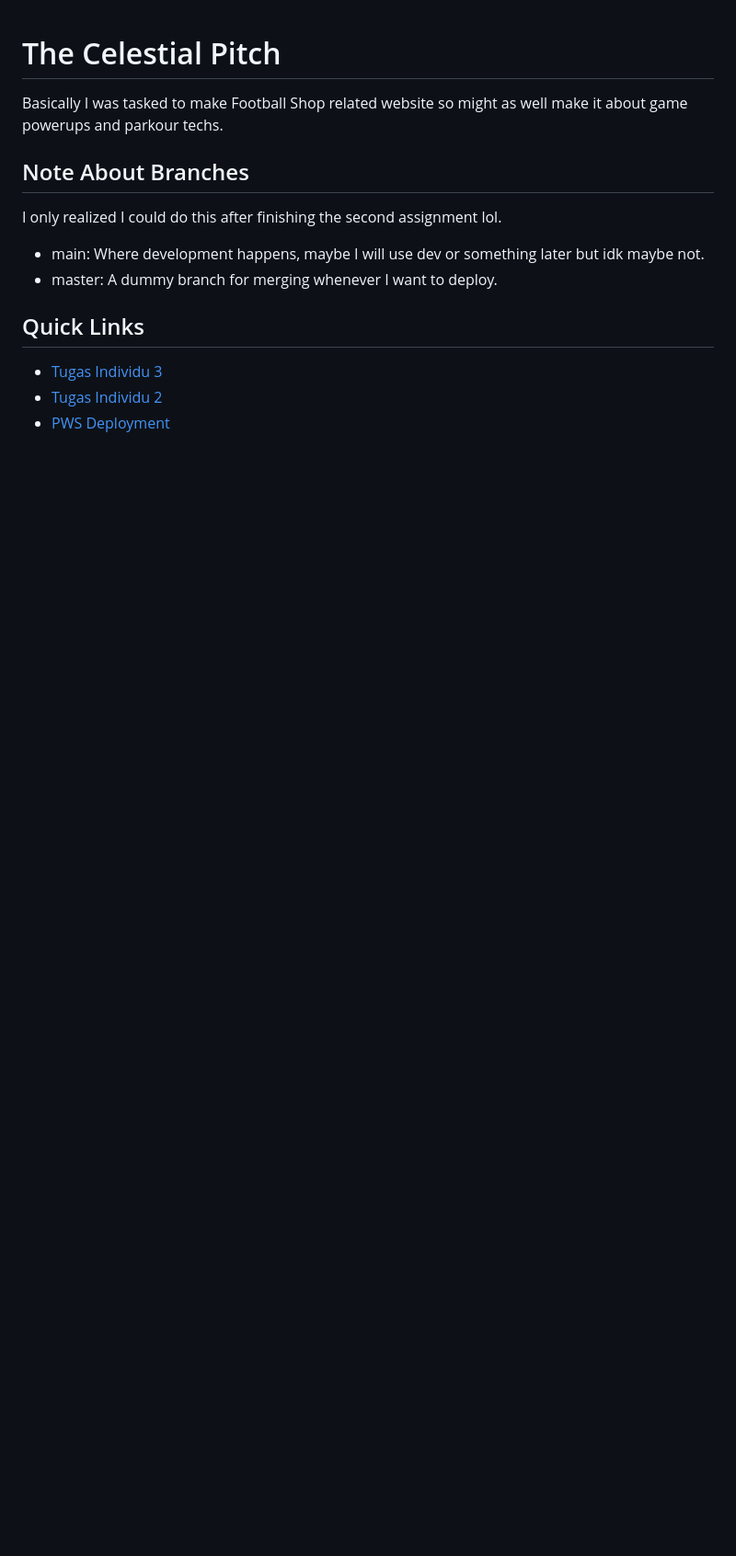
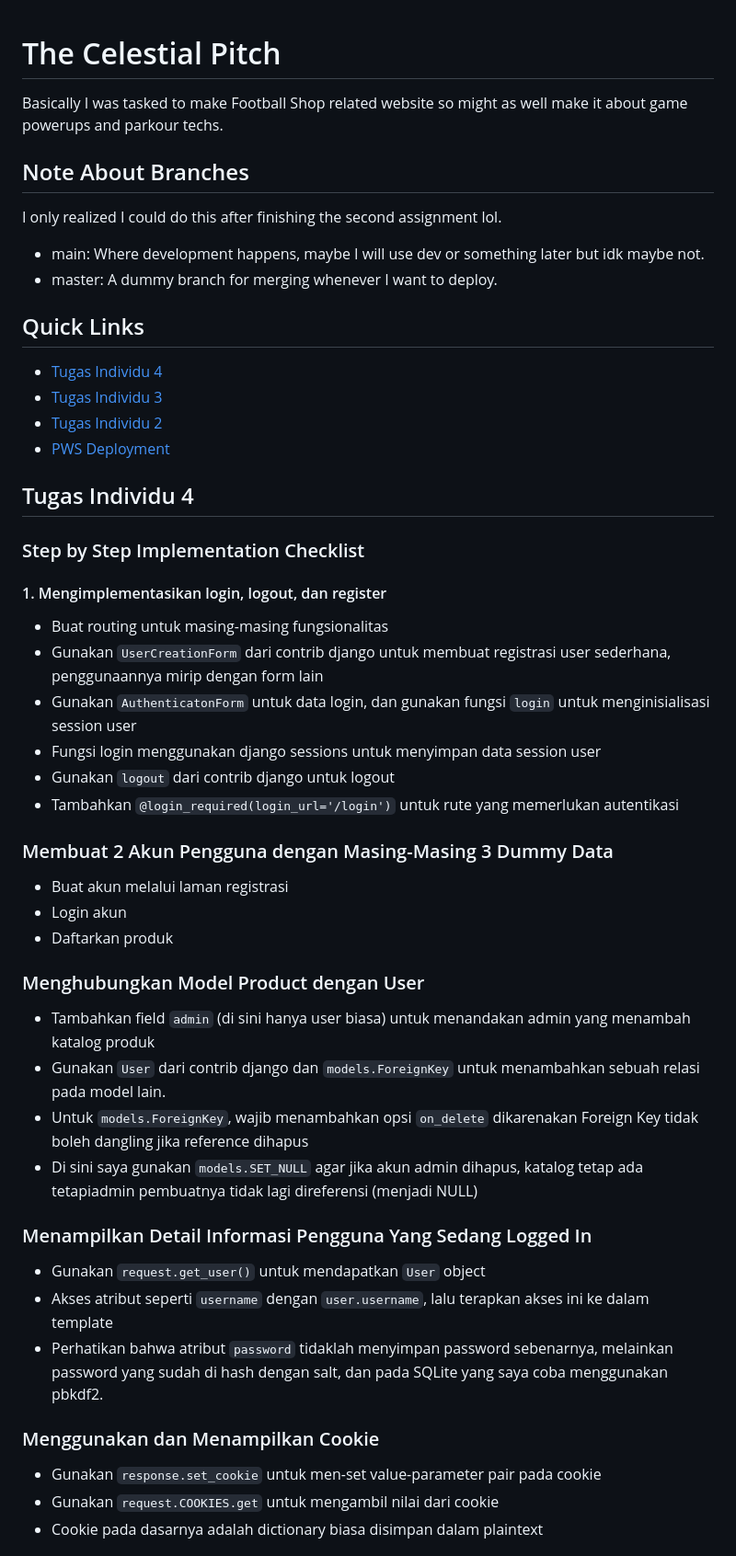
Before and after one commit to SeeStarz/The-Celestial-Pitch, a Markdown page: README.md, the part around the change printed below. Shown: that part at 92% size. GitHub-like rendering; blank space fills up the shorter version.

Commit message:
TI 4 readme (belom kelar)

```diff
--- a/README.md
+++ b/README.md
@@ -7,6 +7,39 @@ I only realized I could do this after finishing the second assignment lol.
 - master: A dummy branch for merging whenever I want to deploy.
 
 ## Quick Links
+- [Tugas Individu 4](#tugas-individu-4)
 - [Tugas Individu 3](#tugas-individu-3)
 - [Tugas Individu 2](#tugas-individu-2)
 - [PWS Deployment](http://muhammad-fahri41-thecelestialpitch.pbp.cs.ui.ac.id)
+
+## Tugas Individu 4
+### Step by Step Implementation Checklist
+#### 1. Mengimplementasikan login, logout, dan register
+- Buat routing untuk masing-masing fungsionalitas
+- Gunakan `UserCreationForm` dari contrib django untuk membuat registrasi user sederhana, penggunaannya mirip dengan form lain
+- Gunakan `AuthenticatonForm` untuk data login, dan gunakan fungsi `login` untuk menginisialisasi session user
+- Fungsi login menggunakan django sessions untuk menyimpan data session user
+- Gunakan `logout` dari contrib django untuk logout
+- Tambahkan `@login_required(login_url='/login')` untuk rute yang memerlukan autentikasi
+
+### Membuat 2 Akun Pengguna dengan Masing-Masing 3 Dummy Data
+- Buat akun melalui laman registrasi
+- Login akun
+- Daftarkan produk
+
+### Menghubungkan Model Product dengan User
+- Tambahkan field `admin` (di sini hanya user biasa) untuk menandakan admin yang menambah katalog produk
+- Gunakan `User` dari contrib django dan `models.ForeignKey` untuk menambahkan sebuah relasi pada model lain.
+- Untuk `models.ForeignKey`, wajib menambahkan opsi `on_delete` dikarenakan Foreign Key tidak boleh dangling jika reference dihapus
+- Di sini saya gunakan `models.SET_NULL` agar jika akun admin dihapus, katalog tetap ada tetapiadmin pembuatnya tidak lagi direferensi (menjadi NULL)
+
+### Menampilkan Detail Informasi Pengguna Yang Sedang Logged In
+- Gunakan `request.get_user()` untuk mendapatkan `User` object
+- Akses atribut seperti `username` dengan `user.username`, lalu terapkan akses ini ke dalam template
+- Perhatikan bahwa atribut `password` tidaklah menyimpan password sebenarnya, melainkan password yang sudah di hash dengan salt, dan pada SQLite yang saya coba menggunakan pbkdf2.
+
+### Menggunakan dan Menampilkan Cookie
+- Gunakan `response.set_cookie` untuk men-set value-parameter pair pada cookie
+- Gunakan `request.COOKIES.get` untuk mengambil nilai dari cookie
+- Cookie pada dasarnya adalah dictionary biasa disimpan dalam plaintext
+
```
Also changed, not shown: other parts of README.md (+8 -0 lines).
